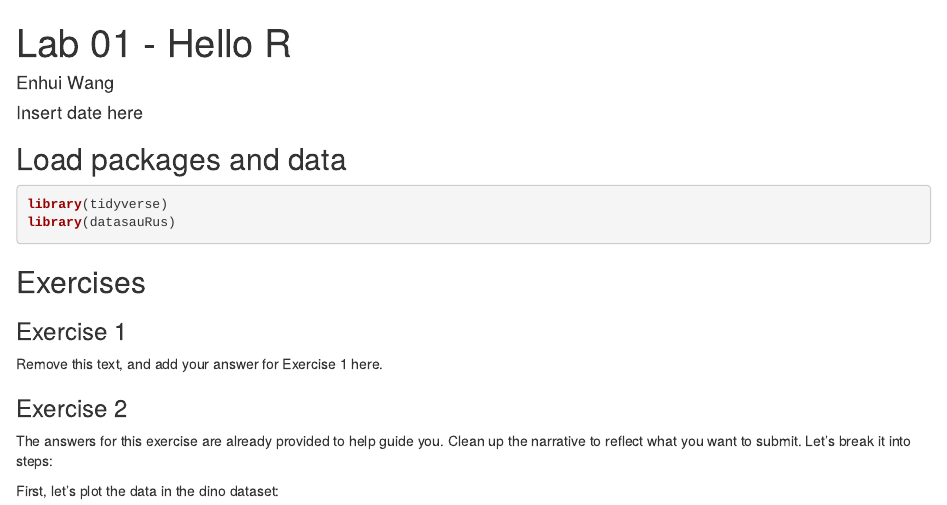
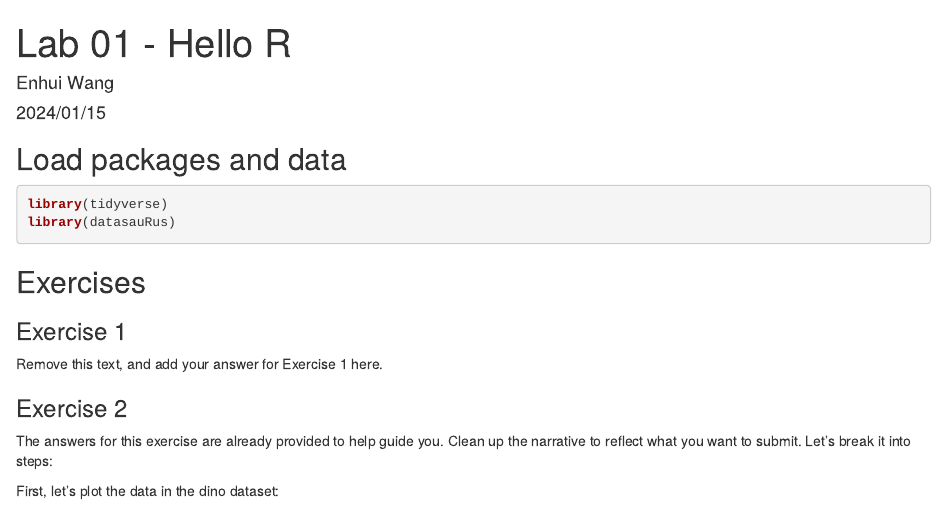
Before and after one commit to graceeh146/removethis, an R Markdown document (lab-01-hello-r.Rmd): the page in a window 1100 px wide, from its top. Rendered offline with R 4.5, knitr and Pandoc, with nearby package versions; some code elsewhere in the file could not run offline.

Commit message:
Update lab-01-hello-r.Rmd

```diff
--- a/lab-01-hello-r.Rmd
+++ b/lab-01-hello-r.Rmd
@@ -1,7 +1,7 @@
 ---
 title: "Lab 01 - Hello R"
 author: "Enhui Wang"
-date: "Insert date here"
+date: "2024/01/15"
 output:
   html_document:
     fig_height: 4
```
